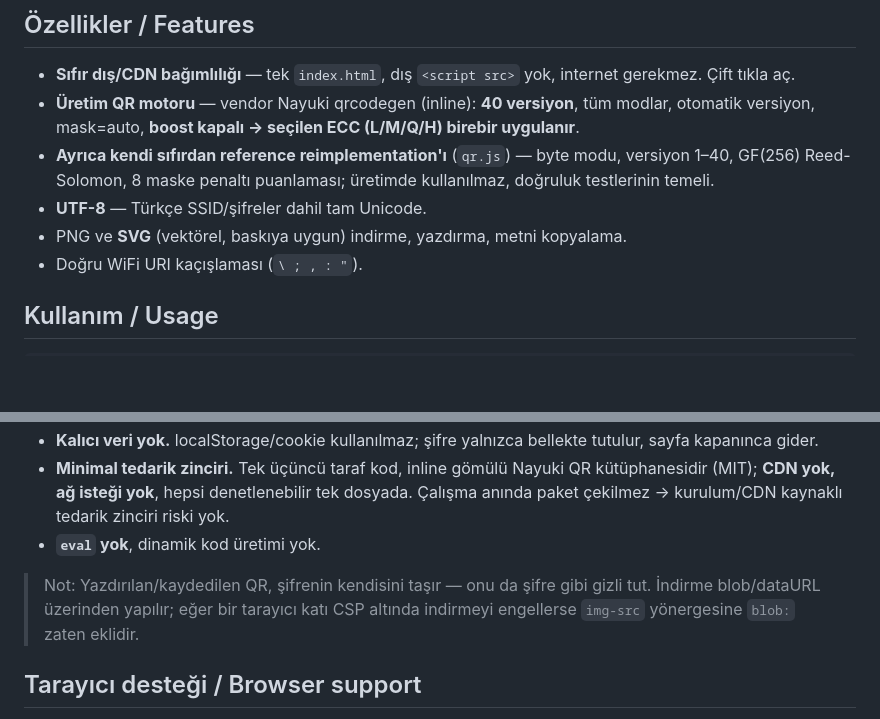
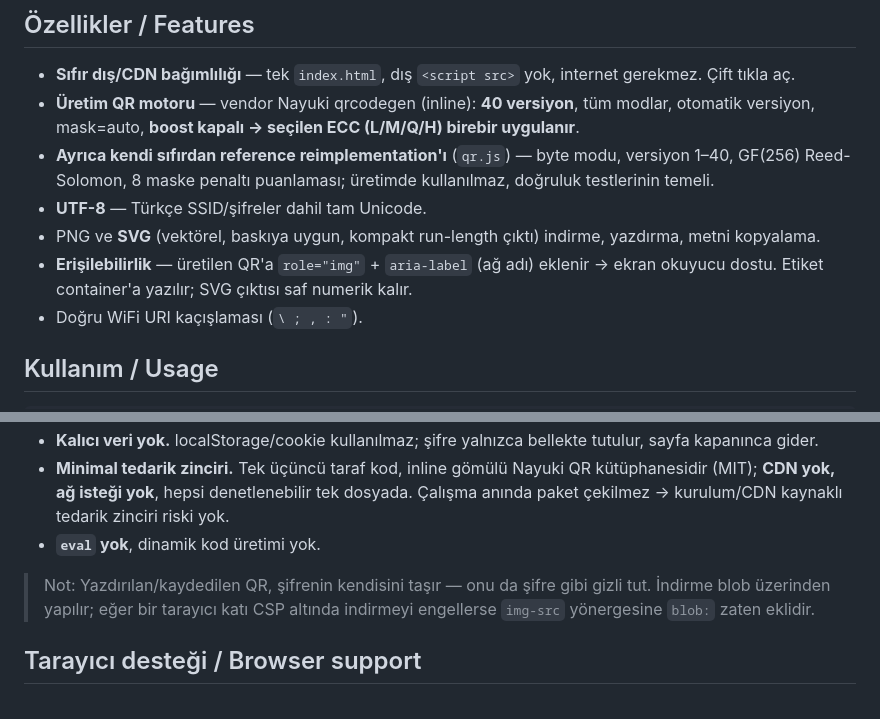
Before and after one commit to yfthcn/wifi-qr, a Markdown page: README.md, 2 parts joined by grey strips. GitHub-like rendering; blank space fills up the shorter version.

Commit message:
docs: run-length + erişilebilirlik notları, indirme ifadesi netleştirildi

```diff
--- a/README.md
+++ b/README.md
@@ -20,7 +20,8 @@ Most online WiFi QR generators render server-side, which means your SSID and pas
 - **Üretim QR motoru** — vendor Nayuki qrcodegen (inline): **40 versiyon**, tüm modlar, otomatik versiyon, mask=auto, **boost kapalı → seçilen ECC (L/M/Q/H) birebir uygulanır**.
 - **Ayrıca kendi sıfırdan reference reimplementation'ı** (`qr.js`) — byte modu, versiyon 1–40, GF(256) Reed-Solomon, 8 maske penaltı puanlaması; üretimde kullanılmaz, doğruluk testlerinin temeli.
 - **UTF-8** — Türkçe SSID/şifreler dahil tam Unicode.
-- PNG ve **SVG** (vektörel, baskıya uygun) indirme, yazdırma, metni kopyalama.
+- PNG ve **SVG** (vektörel, baskıya uygun, kompakt run-length çıktı) indirme, yazdırma, metni kopyalama.
+- **Erişilebilirlik** — üretilen QR'a `role="img"` + `aria-label` (ağ adı) eklenir → ekran okuyucu dostu. Etiket container'a yazılır; SVG çıktısı saf numerik kalır.
 - Doğru WiFi URI kaçışlaması (`\ ; , : "`).
 
 ## Kullanım / Usage
@@ -59,7 +60,7 @@ Tasarımca saldırı yüzeyi minimumda tutulmuştur:
 - **Minimal tedarik zinciri.** Tek üçüncü taraf kod, inline gömülü Nayuki QR kütüphanesidir (MIT); **CDN yok, ağ isteği yok**, hepsi denetlenebilir tek dosyada. Çalışma anında paket çekilmez → kurulum/CDN kaynaklı tedarik zinciri riski yok.
 - **`eval` yok**, dinamik kod üretimi yok.
 
-> Not: Yazdırılan/kaydedilen QR, şifrenin kendisini taşır — onu da şifre gibi gizli tut. İndirme blob/dataURL üzerinden yapılır; eğer bir tarayıcı katı CSP altında indirmeyi engellerse `img-src` yönergesine `blob:` zaten eklidir.
+> Not: Yazdırılan/kaydedilen QR, şifrenin kendisini taşır — onu da şifre gibi gizli tut. İndirme blob üzerinden yapılır; eğer bir tarayıcı katı CSP altında indirmeyi engellerse `img-src` yönergesine `blob:` zaten eklidir.
 
 ## Tarayıcı desteği / Browser support
 
```
